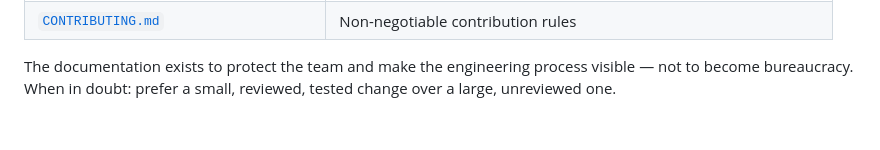
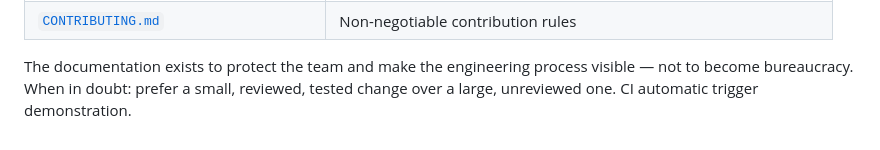
Before and after one commit to Lian9374/smartfix, a Markdown page: README.md, the part around the change. Rendered like a GitHub page.

Commit message:
Add CI automatic trigger demonstration note

```diff
--- a/README.md
+++ b/README.md
@@ -811,3 +811,4 @@ has lasting architectural impact, e.g.:
 The documentation exists to protect the team and make the engineering process visible —
 not to become bureaucracy. When in doubt: prefer a small, reviewed, tested change over a
 large, unreviewed one.
+CI automatic trigger demonstration.
```
